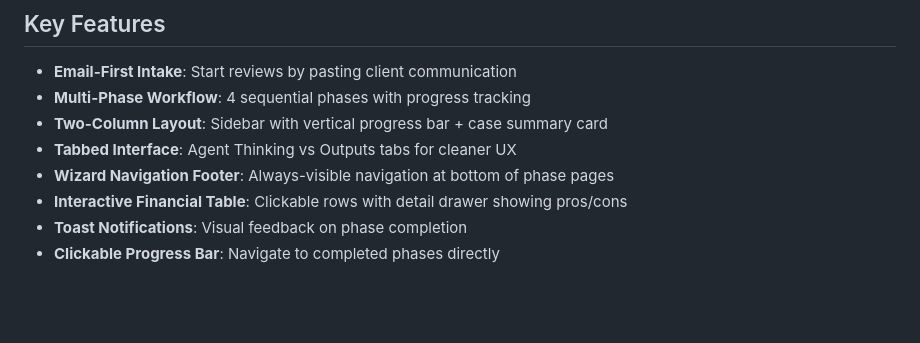
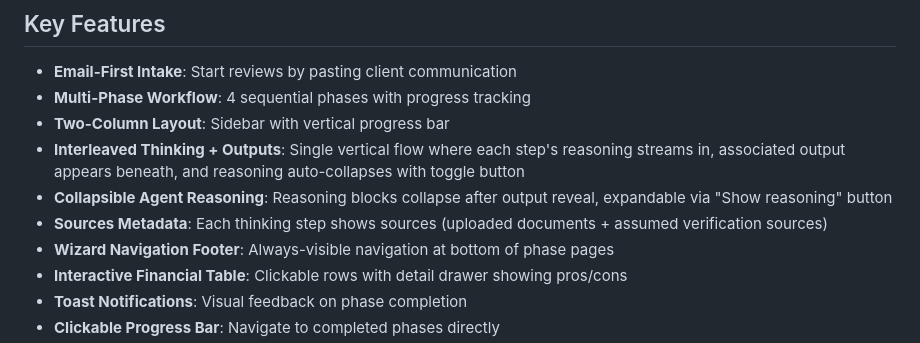
Before and after one commit to masoom181096/ConceptReviewTool, a Markdown page: replit.md, the part around the change. GitHub-like rendering; blank space fills up the shorter version.

Commit message:
Update layout to interleave thinking and outputs with collapsible reasoning
Update replit.md to reflect changes in UI, removing tabs and implementing interleaved thinking/outputs with collapsible reasoning and sources metadata.

Replit-Commit-Author: Agent
Replit-Commit-Session-Id: 3b8bb083-30cb-4177-bcae-d30b09678aec
Replit-Commit-Checkpoint-Type: full_checkpoint
Replit-Commit-Event-Id: 3654b791-3156-45b6-a343-4b2e35f6ec96
Replit-Commit-Screenshot-Url: https://storage.googleapis.com/screenshot-production-us-central1/bb77007f-fa19-45c9-af34-7465a1598c5e/3b8bb083-30cb-4177-bcae-d30b09678aec/MnrxJMq

```diff
--- a/replit.md
+++ b/replit.md
@@ -92,8 +92,10 @@ static/
 ## Key Features
 - **Email-First Intake**: Start reviews by pasting client communication
 - **Multi-Phase Workflow**: 4 sequential phases with progress tracking
-- **Two-Column Layout**: Sidebar with vertical progress bar + case summary card
-- **Tabbed Interface**: Agent Thinking vs Outputs tabs for cleaner UX
+- **Two-Column Layout**: Sidebar with vertical progress bar
+- **Interleaved Thinking + Outputs**: Single vertical flow where each step's reasoning streams in, associated output appears beneath, and reasoning auto-collapses with toggle button
+- **Collapsible Agent Reasoning**: Reasoning blocks collapse after output reveal, expandable via "Show reasoning" button
+- **Sources Metadata**: Each thinking step shows sources (uploaded documents + assumed verification sources)
 - **Wizard Navigation Footer**: Always-visible navigation at bottom of phase pages
 - **Interactive Financial Table**: Clickable rows with detail drawer showing pros/cons
 - **Toast Notifications**: Visual feedback on phase completion
```
